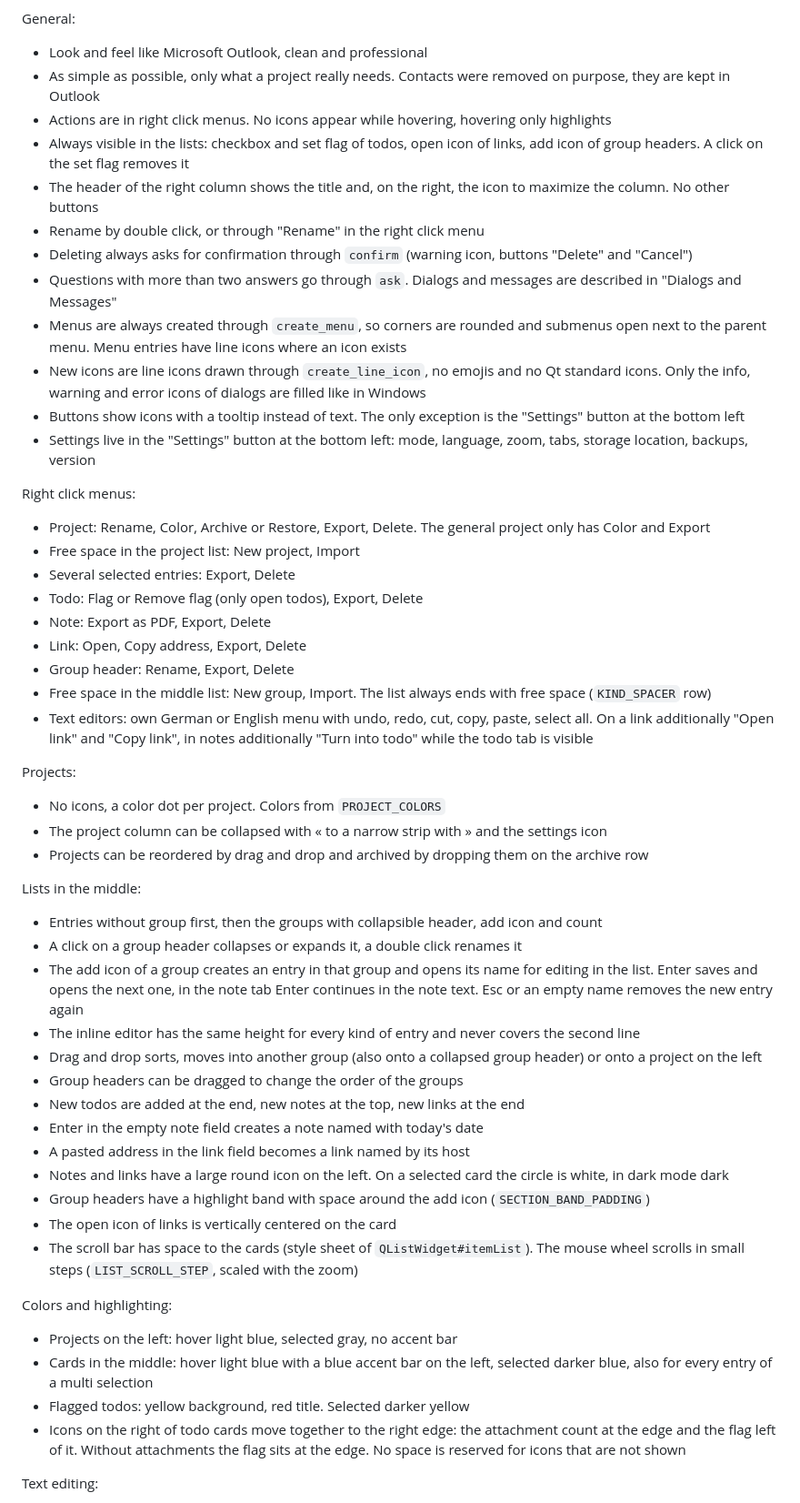
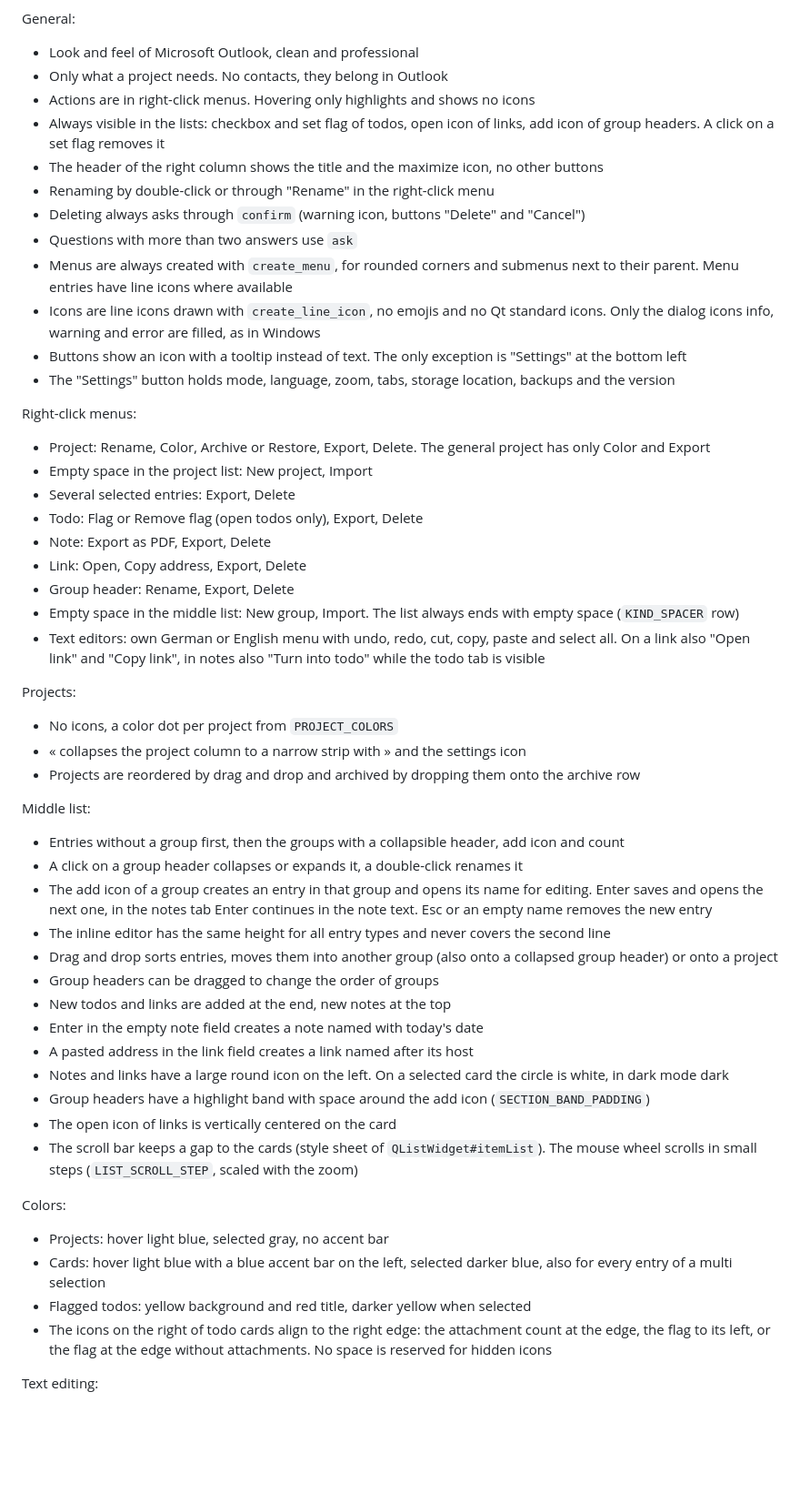
Before and after one commit to giliiiD/ProjectDesk, a Markdown page: DEVELOPMENT.md, the part around one of its changes. Shown at 91% size. Drawn GitHub-style; blank space fills up the shorter version.

```diff
--- a/DEVELOPMENT.md
+++ b/DEVELOPMENT.md
@@ -389,53 +381,53 @@ These decisions were made by the product owner and must be kept.
 
 General:
-- Look and feel like Microsoft Outlook, clean and professional
-- As simple as possible, only what a project really needs. Contacts were removed on purpose, they are kept in Outlook
-- Actions are in right click menus. No icons appear while hovering, hovering only highlights
-- Always visible in the lists: checkbox and set flag of todos, open icon of links, add icon of group headers. A click on the set flag removes it
-- The header of the right column shows the title and, on the right, the icon to maximize the column. No other buttons
-- Rename by double click, or through "Rename" in the right click menu
-- Deleting always asks for confirmation through `confirm` (warning icon, buttons "Delete" and "Cancel")
-- Questions with more than two answers go through `ask`. Dialogs and messages are described in "Dialogs and Messages"
-- Menus are always created through `create_menu`, so corners are rounded and submenus open next to the parent menu. Menu entries have line icons where an icon exists
-- New icons are line icons drawn through `create_line_icon`, no emojis and no Qt standard icons. Only the info, warning and error icons of dialogs are filled like in Windows
-- Buttons show icons with a tooltip instead of text. The only exception is the "Settings" button at the bottom left
-- Settings live in the "Settings" button at the bottom left: mode, language, zoom, tabs, storage location, backups, version
+- Look and feel of Microsoft Outlook, clean and professional
+- Only what a project needs. No contacts, they belong in Outlook
+- Actions are in right-click menus. Hovering only highlights and shows no icons
+- Always visible in the lists: checkbox and set flag of todos, open icon of links, add icon of group headers. A click on a set flag removes it
+- The header of the right column shows the title and the maximize icon, no other buttons
+- Renaming by double-click or through "Rename" in the right-click menu
+- Deleting always asks through `confirm` (warning icon, buttons "Delete" and "Cancel")
+- Questions with more than two answers use `ask`
+- Menus are always created with `create_menu`, for rounded corners and submenus next to their parent. Menu entries have line icons where available
+- Icons are line icons drawn with `create_line_icon`, no emojis and no Qt standard icons. Only the dialog icons info, warning and error are filled, as in Windows
+- Buttons show an icon with a tooltip instead of text. The only exception is "Settings" at the bottom left
+- The "Settings" button holds mode, language, zoom, tabs, storage location, backups and the version
 
-Right click menus:
-- Project: Rename, Color, Archive or Restore, Export, Delete. The general project only has Color and Export
-- Free space in the project list: New project, Import
+Right-click menus:
+- Project: Rename, Color, Archive or Restore, Export, Delete. The general project has only Color and Export
+- Empty space in the project list: New project, Import
 - Several selected entries: Export, Delete
-- Todo: Flag or Remove flag (only open todos), Export, Delete
+- Todo: Flag or Remove flag (open todos only), Export, Delete
 - Note: Export as PDF, Export, Delete
 - Link: Open, Copy address, Export, Delete
 - Group header: Rename, Export, Delete
-- Free space in the middle list: New group, Import. The list always ends with free space (`KIND_SPACER` row)
-- Text editors: own German or English menu with undo, redo, cut, copy, paste, select all. On a link additionally "Open link" and "Copy link", in notes additionally "Turn into todo" while the todo tab is visible
+- Empty space in the middle list: New group, Import. The list always ends with empty space (`KIND_SPACER` row)
+- Text editors: own German or English menu with undo, redo, cut, copy, paste and select all. On a link also "Open link" and "Copy link", in notes also "Turn into todo" while the todo tab is visible
 
 Projects:
-- No icons, a color dot per project. Colors from `PROJECT_COLORS`
-- The project column can be collapsed with « to a narrow strip with » and the settings icon
-- Projects can be reordered by drag and drop and archived by dropping them on the archive row
+- No icons, a color dot per project from `PROJECT_COLORS`
+- « collapses the project column to a narrow strip with » and the settings icon
+- Projects are reordered by drag and drop and archived by dropping them onto the archive row
 
-Lists in the middle:
-- Entries without group first, then the groups with collapsible header, add icon and count
-- A click on a group header collapses or expands it, a double click renames it
-- The add icon of a group creates an entry in that group and opens its name for editing in the list. Enter saves and opens the next one, in the note tab Enter continues in the note text. Esc or an empty name removes the new entry again
-- The inline editor has the same height for every kind of entry and never covers the second line
-- Drag and drop sorts, moves into another group (also onto a collapsed group header) or onto a project on the left
-- Group headers can be dragged to change the order of the groups
-- New todos are added at the end, new notes at the top, new links at the end
+Middle list:
+- Entries without a group first, then the groups with a collapsible header, add icon and count
+- A click on a group header collapses or expands it, a double-click renames it
+- The add icon of a group creates an entry in that group and opens its name for editing. Enter saves and opens the next one, in the notes tab Enter continues in the note text. Esc or an empty name removes the new entry
+- The inline editor has the same height for all entry types and never covers the second line
+- Drag and drop sorts entries, moves them into another group (also onto a collapsed group header) or onto a project
+- Group headers can be dragged to change the order of groups
+- New todos and links are added at the end, new notes at the top
 - Enter in the empty note field creates a note named with today's date
-- A pasted address in the link field becomes a link named by its host
+- A pasted address in the link field creates a link named after its host
 - Notes and links have a large round icon on the left. On a selected card the circle is white, in dark mode dark
 - Group headers have a highlight band with space around the add icon (`SECTION_BAND_PADDING`)
 - The open icon of links is vertically centered on the card
-- The scroll bar has space to the cards (style sheet of `QListWidget#itemList`). The mouse wheel scrolls in small steps (`LIST_SCROLL_STEP`, scaled with the zoom)
+- The scroll bar keeps a gap to the cards (style sheet of `QListWidget#itemList`). The mouse wheel scrolls in small steps (`LIST_SCROLL_STEP`, scaled with the zoom)
 
-Colors and highlighting:
-- Projects on the left: hover light blue, selected gray, no accent bar
-- Cards in the middle: hover light blue with a blue accent bar on the left, selected darker blue, also for every entry of a multi selection
-- Flagged todos: yellow background, red title. Selected darker yellow
-- Icons on the right of todo cards move together to the right edge: the attachment count at the edge and the flag left of it. Without attachments the flag sits at the edge. No space is reserved for icons that are not shown
+Colors:
+- Projects: hover light blue, selected gray, no accent bar
+- Cards: hover light blue with a blue accent bar on the left, selected darker blue, also for every entry of a multi selection
+- Flagged todos: yellow background and red title, darker yellow when selected
+- The icons on the right of todo cards align to the right edge: the attachment count at the edge, the flag to its left, or the flag at the edge without attachments. No space is reserved for hidden icons
 
 Text editing:
```
Also changed, not shown: other parts of DEVELOPMENT.md (+264 -268 lines), README.md (+13 -13 lines), docs/screenshot.png, 7 other files.
